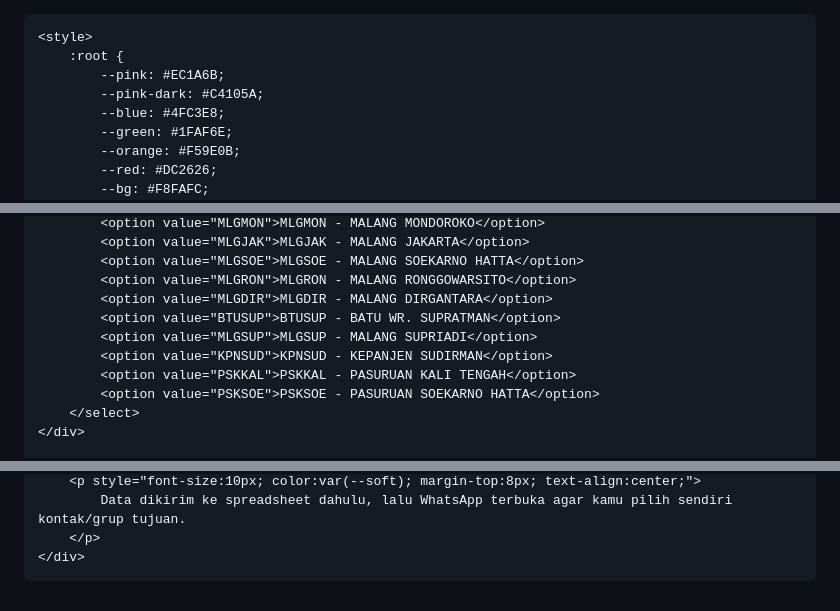
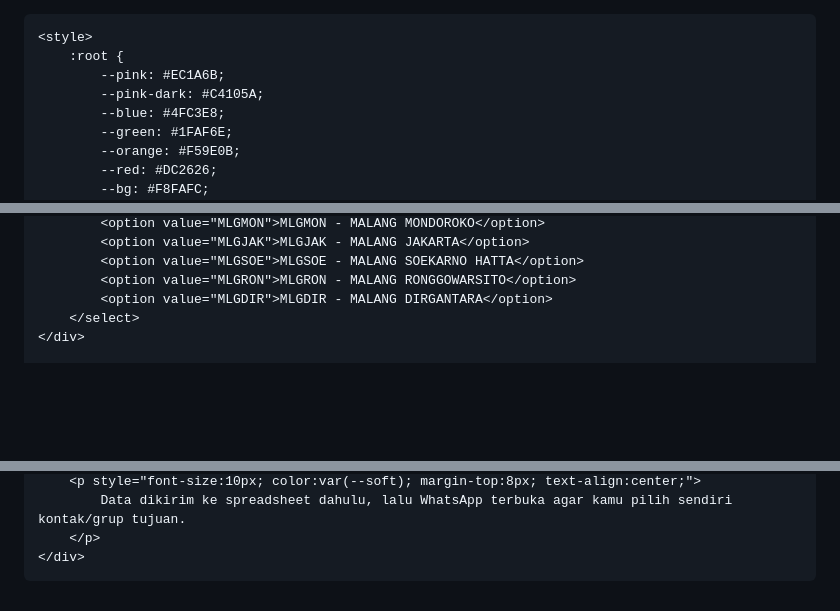
Before and after one commit to mohirvan123-web/Gacoan-Akurasi-Sistem, a Markdown page: README.md, 3 parts joined by grey strips. GitHub-like rendering; blank space fills up the shorter version.

```diff
--- a/README.md
+++ b/README.md
@@ -1,3 +1,4 @@
+<!DOCTYPE html>
 <html lang="id">
 <head>
     <meta charset="UTF-8">
@@ -399,11 +400,6 @@
             <option value="MLGSOE">MLGSOE - MALANG SOEKARNO HATTA</option>
             <option value="MLGRON">MLGRON - MALANG RONGGOWARSITO</option>
             <option value="MLGDIR">MLGDIR - MALANG DIRGANTARA</option>
-            <option value="BTUSUP">BTUSUP - BATU WR. SUPRATMAN</option>
-            <option value="MLGSUP">MLGSUP - MALANG SUPRIADI</option>
-            <option value="KPNSUD">KPNSUD - KEPANJEN SUDIRMAN</option>
-            <option value="PSKKAL">PSKKAL - PASURUAN KALI TENGAH</option>
-            <option value="PSKSOE">PSKSOE - PASURUAN SOEKARNO HATTA</option>
         </select>
     </div>
 
@@ -536,7 +532,10 @@ const progressCount = document.getElementById("progressCount");
 function getOutletName(code){
     const outlet = {
         MLGMON: "MALANG MONDOROKO", MLGJAK: "MALANG JAKARTA", MLGSOE: "MALANG SOEKARNO HATTA",
-        MLGRON: "MALANG RONGGOWARSITO", MLGDIR: "MALANG DIRGANTARA", BTUSUP: "BATU SUPRATMAN", MLGSUP: "MALANG SUPRIADI", KPNSUD: "KEPANJEN SUDIRMAN", PSKKAL: "PASURUAN KALITENGAH", PSNSOE: "PASURUAN SOEKARNO HATTA"
+        MLGRON: "MALANG RONGGOWARSITO", MLGDIR: "MALANG DIRGANTARA",
+        BTUSUP: "BATU WR. SUPRATMAN", MLGSUP: "MALANG SUPRIADI",
+        KPNSUD: "KEPANJEN SUDIRMAN", PSKKAL: "PASURUAN KALI TENGAH",
+        PSKSOE: "PASURUAN SOEKARNO HATTA"
     };
     return outlet[code] || code;
 }
```
